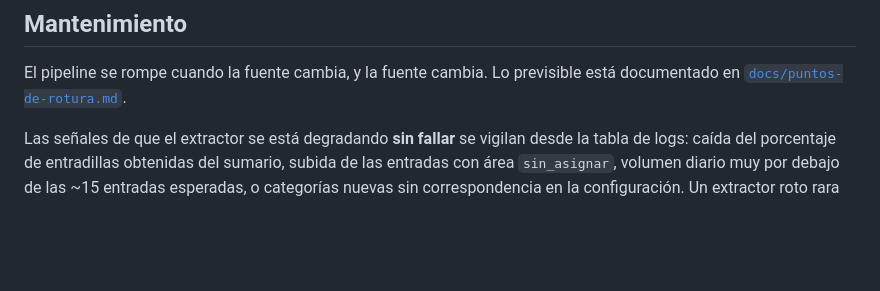
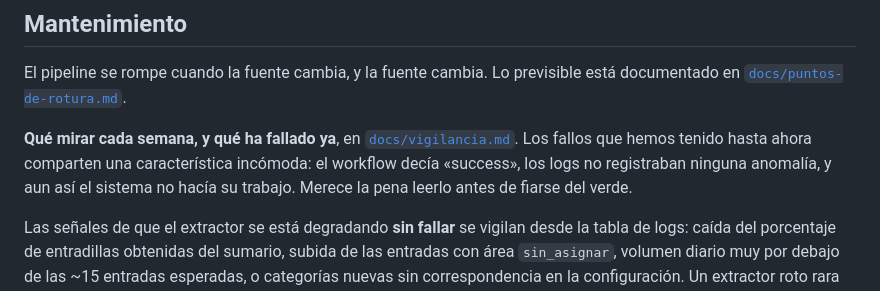
Before and after one commit to Odesocan/transparencia-gobcan, a Markdown page: README.md, the part around the change. Rendered like a GitHub page; blank space fills up the shorter version.

```diff
--- a/README.md
+++ b/README.md
@@ -217,6 +217,12 @@ las pruebas cubran las rarezas que las fuentes tienen de verdad.
 El pipeline se rompe cuando la fuente cambia, y la fuente cambia. Lo previsible está
 documentado en [`docs/puntos-de-rotura.md`](docs/puntos-de-rotura.md).
 
+**Qué mirar cada semana, y qué ha fallado ya**, en
+[`docs/vigilancia.md`](docs/vigilancia.md). Los fallos que hemos tenido hasta ahora
+comparten una característica incómoda: el workflow decía «success», los logs no
+registraban ninguna anomalía, y aun así el sistema no hacía su trabajo. Merece la
+pena leerlo antes de fiarse del verde.
+
 Las señales de que el extractor se está degradando **sin fallar** se vigilan desde la tabla
 de logs: caída del porcentaje de entradillas obtenidas del sumario, subida de las entradas
 con área `sin_asignar`, volumen diario muy por debajo de las ~15 entradas esperadas, o
```
Also changed, not shown: docs/puntos-de-rotura.md (+3 -0 lines), docs/vigilancia.md (added, +139 -0 lines).
